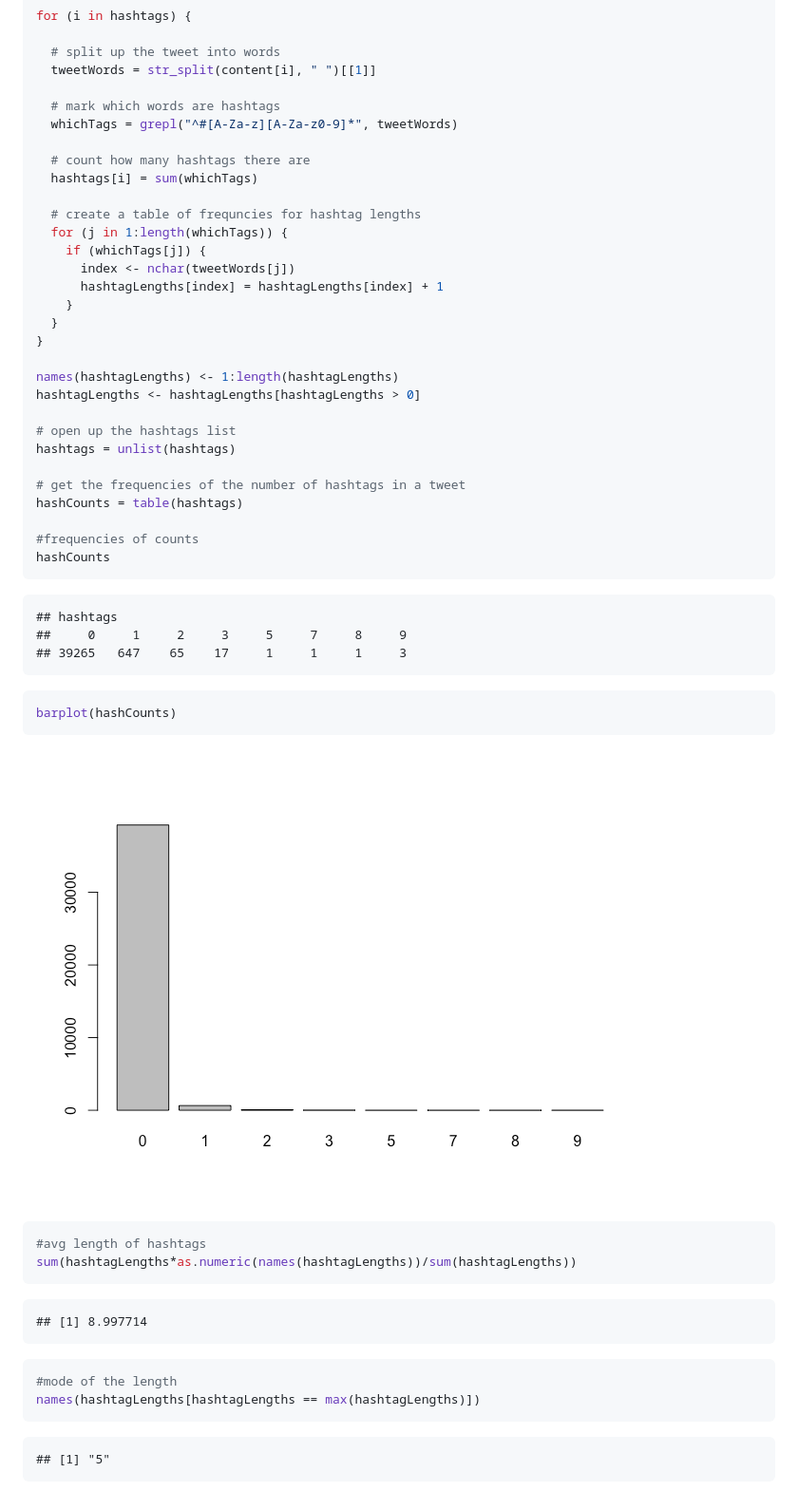
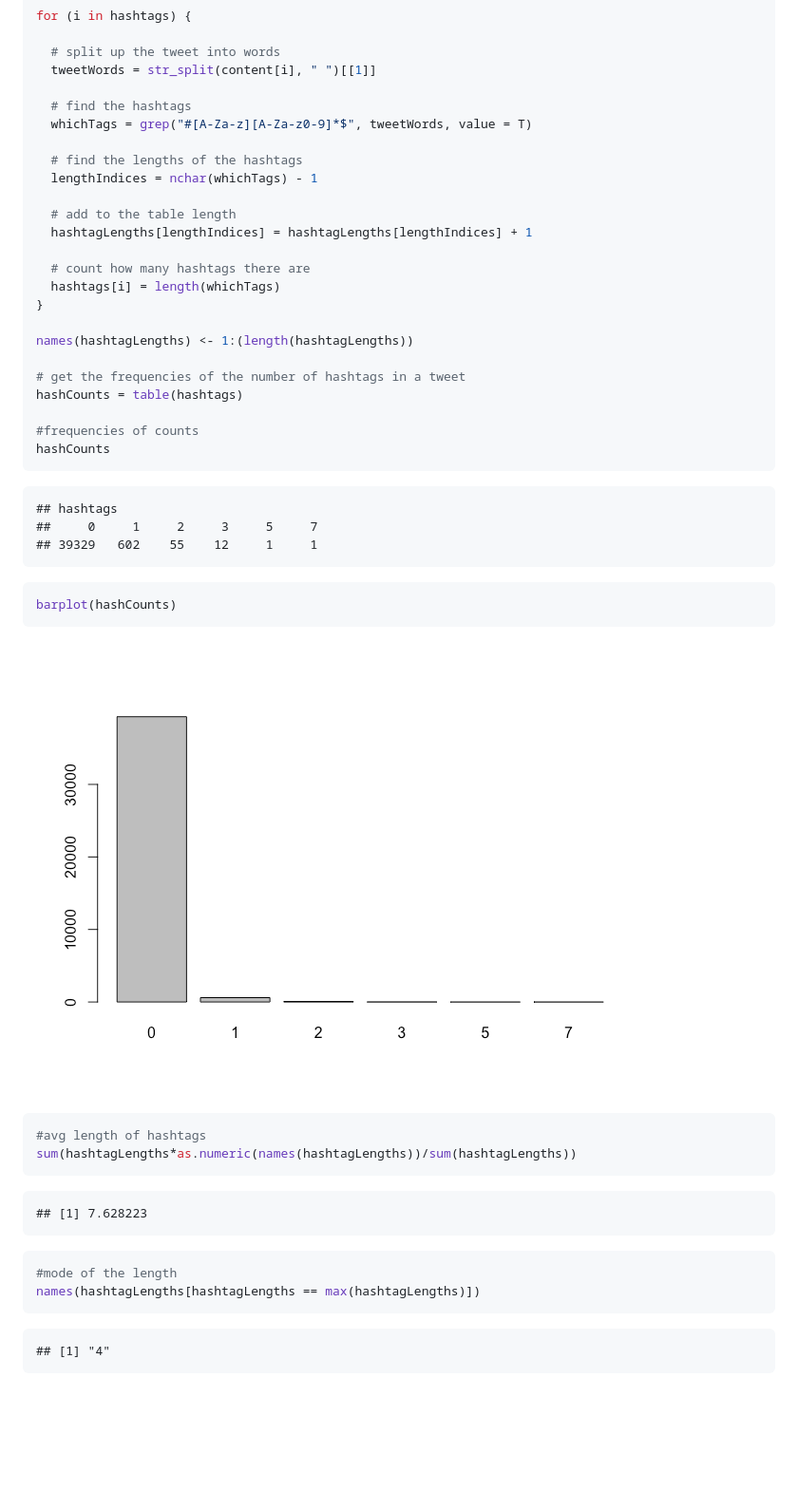
Before and after one commit to shreysamdani/hw-stat133, a Markdown page: hw04/report/hw04-shrey-samdani.md, the part around the change printed below. Shown: that part at 95% size. Rendered like a GitHub page; pictures changed too: hw04/images/unnamed-chunk-11-1.png; blank space fills up the shorter version.

Commit message:
fixed 3.2/3.3 bugs

````diff
--- a/hw04/report/hw04-shrey-samdani.md
+++ b/hw04/report/hw04-shrey-samdani.md
@@ -173,26 +173,20 @@ for (i in hashtags) {
   # split up the tweet into words
   tweetWords = str_split(content[i], " ")[[1]]
 
-  # mark which words are hashtags
-  whichTags = grepl("^#[A-Za-z][A-Za-z0-9]*", tweetWords)
+  # find the hashtags
+  whichTags = grep("#[A-Za-z][A-Za-z0-9]*$", tweetWords, value = T)
+
+  # find the lengths of the hashtags
+  lengthIndices = nchar(whichTags) - 1
+
+  # add to the table length
+  hashtagLengths[lengthIndices] = hashtagLengths[lengthIndices] + 1
 
   # count how many hashtags there are
-  hashtags[i] = sum(whichTags)
-
-  # create a table of frequncies for hashtag lengths
-  for (j in 1:length(whichTags)) {
-    if (whichTags[j]) {
-      index <- nchar(tweetWords[j])
-      hashtagLengths[index] = hashtagLengths[index] + 1
-    }
-  }
+  hashtags[i] = length(whichTags)
 }
 
-names(hashtagLengths) <- 1:length(hashtagLengths)
-hashtagLengths <- hashtagLengths[hashtagLengths > 0]
-
-# open up the hashtags list
-hashtags = unlist(hashtags)
+names(hashtagLengths) <- 1:(length(hashtagLengths))
 
 # get the frequencies of the number of hashtags in a tweet
 hashCounts = table(hashtags)
@@ -202,8 +196,8 @@ hashCounts
 ```
 
     ## hashtags
-    ##     0     1     2     3     5     7     8     9
-    ## 39265   647    65    17     1     1     1     3
+    ##     0     1     2     3     5     7
+    ## 39329   602    55    12     1     1
 
 ``` r
 barplot(hashCounts)
@@ -216,11 +210,11 @@ barplot(hashCounts)
 sum(hashtagLengths*as.numeric(names(hashtagLengths))/sum(hashtagLengths))
 ```
 
-    ## [1] 8.997714
+    ## [1] 7.628223
 
 ``` r
 #mode of the length
 names(hashtagLengths[hashtagLengths == max(hashtagLengths)])
 ```
 
-    ## [1] "5"
+    ## [1] "4"
````
Also changed, not shown: other parts of hw04/report/hw04-shrey-samdani.md (+3 -3 lines), hw04/images/unnamed-chunk-10-1.png, 3 other files.
